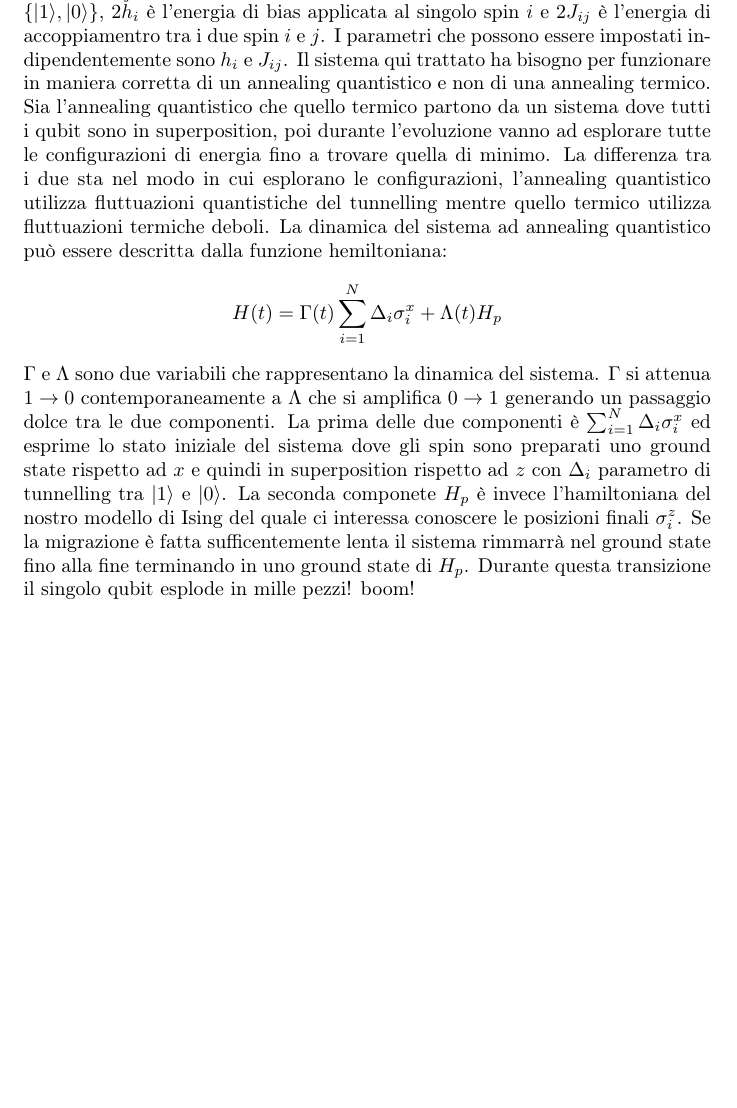
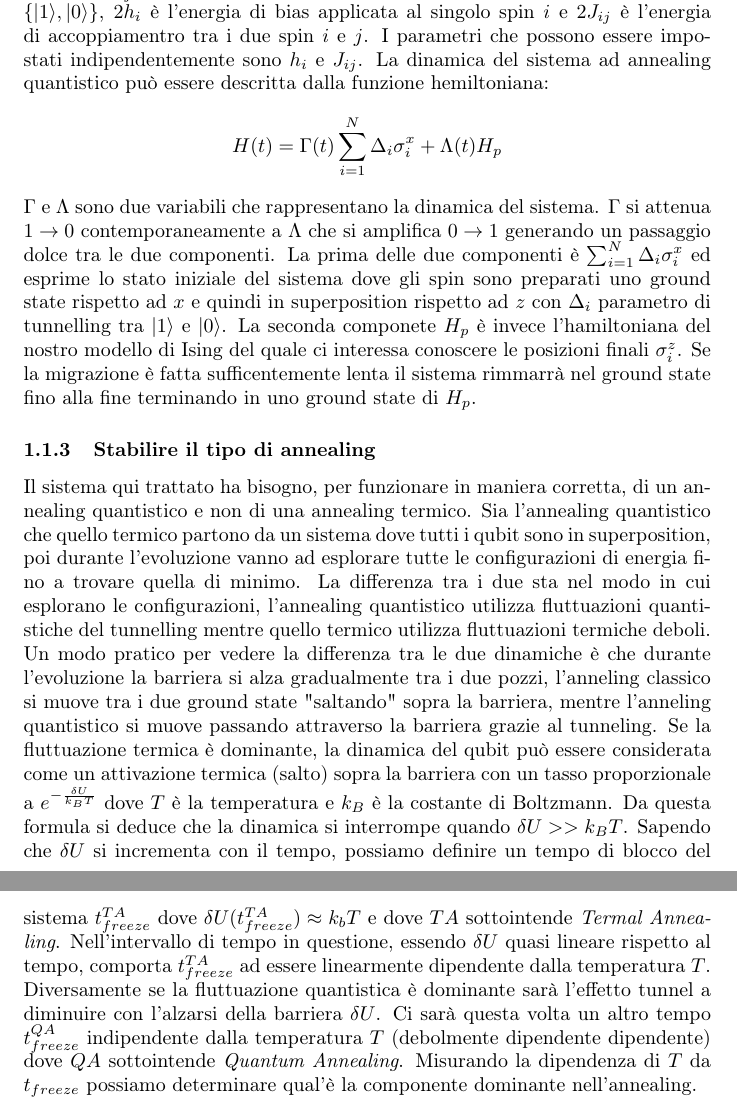
Before and after one commit to XaBerr/tesi-triennale, a LaTeX document (Latex/test.tex, which reads Latex/Capitoli/04/annealing.tex): part of page 2 of 2 before the commit and two parts of pages 2 and 3 of 3 after it, the two joined at a grey line, cut so that both start at the same text, the shorter picture padded with empty space. Compiled offline with pdfLaTeX.

Commit message:
Iniziato Stabilire il tipo di annealing

```diff
--- a/Latex/Capitoli/04/annealing.tex
+++ b/Latex/Capitoli/04/annealing.tex
@@ -8,10 +8,13 @@ Fino a poco tempo fa la tecnologia è stata limitata alle configurazioni realizz
 La soluzione utilizzata dalla \textit{D-Wave}, scelta per la sua praticità, è l'utilizzo di un sistema artificiale di Ising che sfrutta i flussi superconduttivi per realizzare i quantum bit (qbits). Un \idx{qubit} è realizzato con l'unione di due anelli uno più grande che chiameremo $a_1$ e uno più piccolo $a_2$. L'anello più piccolo vanta di due \textit{Josephson junction}. Ogni anello è influenzato da un flusso esterno di bias, rispettivamente $\phi_{x1}$ e $\phi_{x2}$. Questo sitema può essere modellato come un pozzo a potenziale doppio, di meccanica quantistica, con l'energia del sistema rappresentata da $\phi_1$. L'altezza della barriera di potenziale $\delta U$ è controllato tramite $\phi_{2x}$ mentre la distanza $2h$ tra i due minimi di energia è controllata da $\phi_{1x}$.
 I due stati di energia minimi del sistema, corrispondenti al verso di rotazione orario o antiorario della cricolazione di corrente nell'anello $a_1$, vengono rinominate $\left|\uparrow \right\rangle$ e $\left|\downarrow \right\rangle$, o più comodamente $|1 \rangle$ e $|0 \rangle$. Le frecce su e giù ricordano il verso del flusso $\phi_1$ calcolato mediante la regola della mano destra. Questo modello diventa aderente a quello di Ising per temperatura molto basse dove il sistema può stare solo in uno dei due stati di minima energia. I qubit durante l'annealing tenderanno ad allinearsi a seconda dei bias programmati, in particolare i bias dei sistemi di accoppiamento servono per favorire l'allineamento o l'antiallineamento tra due qubit. Il comportamento di ogni singolo spin viene descritto attraverso l'hamiltoniana del sistema del modello di Ising:
 $$H_p = \sum_{i=1}^N h_i \sigma_i^z + \sum_{i,j=1}^N J_{ij} \sigma_i^z \sigma_j^z$$
-dove $\sigma_i^z$ e $\sigma_j^z$ sono le matrici di Pauli, rispetto l'asse $z$, aventi come autovettori $\{|1\rangle, |0\rangle\}$, $2h_i$ è l'energia di bias applicata al singolo spin $i$ e $2J_{ij}$ è l'energia di accoppiamentro tra i due spin $i$ e $j$. I parametri che possono essere impostati indipendentemente sono $h_i$ e $J_{ij}$.
-Il sistema qui trattato ha bisogno per funzionare in maniera corretta di un annealing quantistico e non di una annealing termico.
-Sia l'annealing quantistico che quello termico partono da un sistema dove tutti i qubit sono in superposition, poi durante l'evoluzione vanno ad esplorare tutte le configurazioni di energia fino a trovare quella di minimo. La differenza tra i due sta nel modo in cui esplorano le configurazioni, l'annealing quantistico utilizza fluttuazioni quantistiche del tunnelling mentre quello termico utilizza fluttuazioni termiche deboli. La dinamica del sistema ad annealing quantistico può essere descritta dalla funzione hemiltoniana:
+dove $\sigma_i^z$ e $\sigma_j^z$ sono le matrici di Pauli, rispetto l'asse $z$, aventi come autovettori $\{|1\rangle, |0\rangle\}$, $2h_i$ è l'energia di bias applicata al singolo spin $i$ e $2J_{ij}$ è l'energia di accoppiamentro tra i due spin $i$ e $j$. I parametri che possono essere impostati indipendentemente sono $h_i$ e $J_{ij}$. La dinamica del sistema ad annealing quantistico può essere descritta dalla funzione hemiltoniana:
 $$H(t) = \Gamma(t) \sum_{i=1}^N \Delta_i \sigma_i^x + \Lambda(t) H_p$$
 $\Gamma$ e $\Lambda$ sono due variabili che rappresentano la dinamica del sistema. $\Gamma$ si attenua $1 \to 0$ contemporaneamente a $\Lambda$ che si amplifica $0 \to 1$ generando un passaggio dolce tra le due componenti. La prima delle due componenti è $\sum_{i=1}^N \Delta_i \sigma_i^x$ ed esprime lo stato iniziale del sistema dove gli spin sono preparati uno ground state rispetto ad $x$ e quindi in superposition rispetto ad $z$ con $\Delta_i$ parametro di tunnelling tra $|1\rangle$ e $|0\rangle$. La seconda componete $H_p$ è invece l'hamiltoniana del nostro modello di Ising del quale ci interessa conoscere le posizioni finali $\sigma_i^z$.
 Se la migrazione è fatta sufficentemente lenta il sistema rimmarrà nel ground state fino alla fine terminando in uno ground state di $H_p$.
-Durante questa transizione il singolo qubit esplode in mille pezzi! boom!
+
+\lvliii{Stabilire il tipo di annealing}
+Il sistema qui trattato ha bisogno, per funzionare in maniera corretta, di un annealing quantistico e non di una annealing termico.
+Sia l'annealing quantistico che quello termico partono da un sistema dove tutti i qubit sono in superposition, poi durante l'evoluzione vanno ad esplorare tutte le configurazioni di energia fino a trovare quella di minimo. La differenza tra i due sta nel modo in cui esplorano le configurazioni, l'annealing quantistico utilizza fluttuazioni quantistiche del tunnelling mentre quello termico utilizza fluttuazioni termiche deboli. Un modo pratico per vedere la differenza tra le due dinamiche è che durante l'evoluzione la barriera si alza gradualmente tra i due pozzi, l'anneling classico si muove tra i due ground state "saltando" sopra la barriera, mentre l'anneling quantistico si muove passando attraverso la barriera grazie al tunneling.
+Se la fluttuazione termica è dominante, la dinamica del qubit può essere considerata come un attivazione termica (salto) sopra la barriera con un tasso proporzionale a $e^{-\frac{\delta U}{k_B T}}$ dove $T$ è la temperatura e $k_B$ è la costante di Boltzmann. Da questa formula si deduce che la dinamica si interrompe quando $\delta U >> k_B T$. Sapendo che $\delta U$ si incrementa con il tempo, possiamo definire un tempo di blocco del sistema $t_{freeze}^{TA}$ dove $\delta U(t_{freeze}^{TA}) \approx k_bT$ e dove $TA$ sottointende \textit{Termal Annealing}. Nell'intervallo di tempo in questione, essendo $\delta U$ quasi lineare rispetto al tempo, comporta $t_{freeze}^{TA}$ ad essere linearmente dipendente dalla temperatura $T$.
+Diversamente se la fluttuazione quantistica è dominante sarà l'effetto tunnel a diminuire con l'alzarsi della barriera $\delta U$. Ci sarà questa volta un altro tempo $t_{freeze}^{QA}$ indipendente dalla temperatura $T$ (debolmente dipendente dipendente) dove $QA$ sottointende \textit{Quantum Annealing}. Misurando la dipendenza di $T$ da $t_{freeze}$ possiamo determinare qual'è la componente dominante nell'annealing.
```
